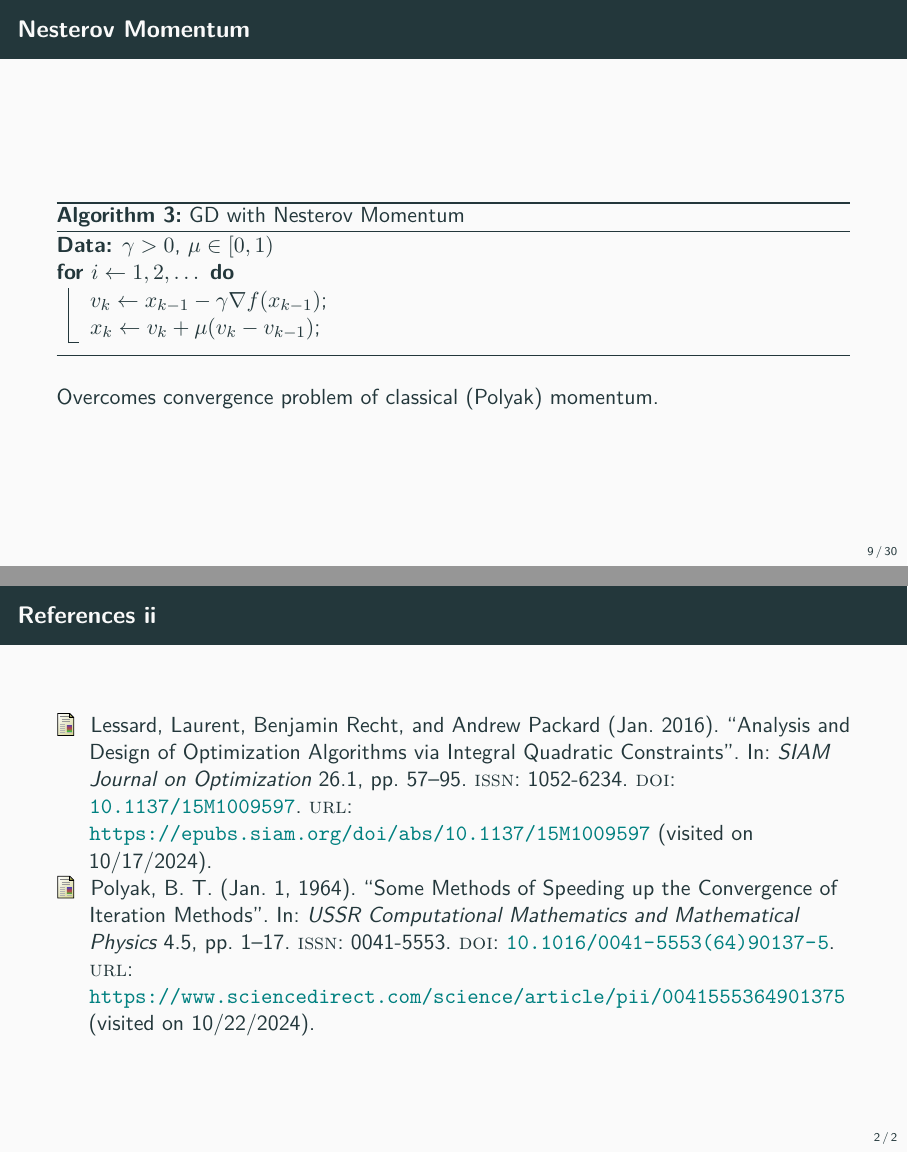
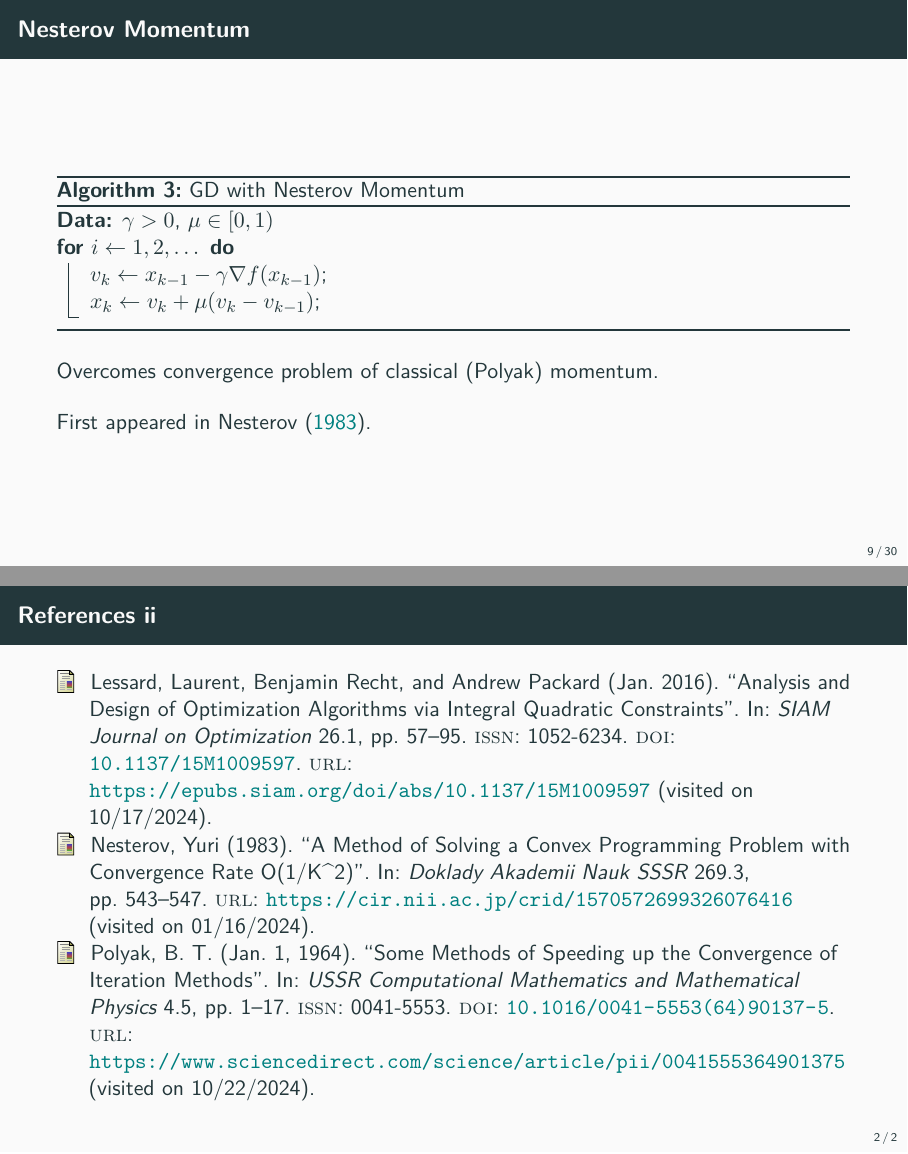
Before and after one commit to math-ku/compstat, LaTeX slides (lecture13/main.tex): pages 33 and 83 of 83, joined at a grey line. Compiled offline with pdfLaTeX.

Commit message:
feat: add nesterov reference

```diff
--- a/lecture13/main.tex
+++ b/lecture13/main.tex
@@ -292,6 +292,10 @@
   \bigskip
 
   Overcomes convergence problem of classical (Polyak) momentum.
+
+  \bigskip
+
+  First appeared in \textcite{nesterovMethodSolvingConvex1983}.
 
 \end{frame}
 
```
Also changed, not shown: lecture13/main.pdf.
